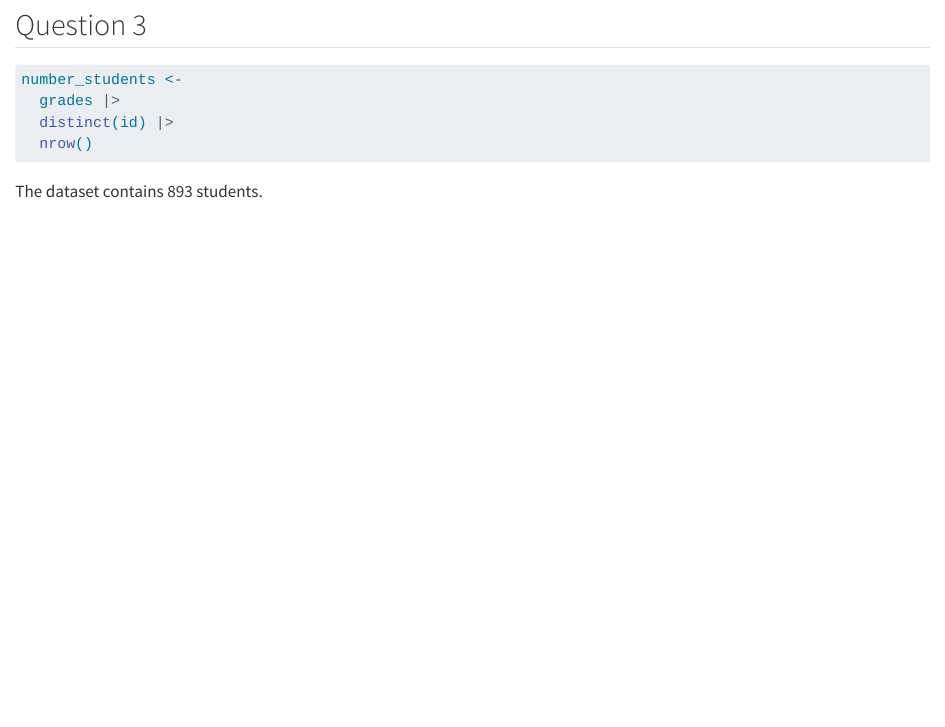
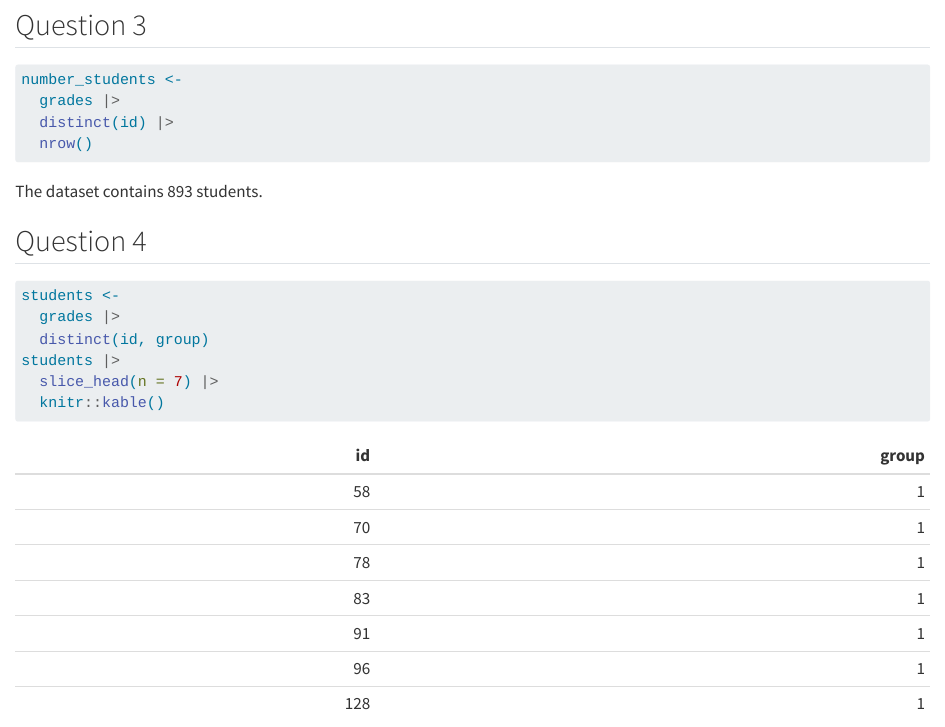
Before and after one commit to inesb24/eval-grades, a Quarto document (BEZIE.qmd): the page in a window 1100 px wide, from 870 px down. Rendered offline with R 4.5, knitr and Pandoc in place of Quarto, with nearby package versions; some code elsewhere in the file could not run offline.

Commit message:
Commit after question 4

````diff
--- a/BEZIE.qmd
+++ b/BEZIE.qmd
@@ -31,3 +31,14 @@ number_students <-
 ```
 
 The dataset contains `r number_students` students.
+
+## Question 4
+
+```{r}
+students <-
+  grades |>
+  distinct(id, group)
+students |>
+  slice_head(n = 7) |>
+  knitr::kable()
+```
````
